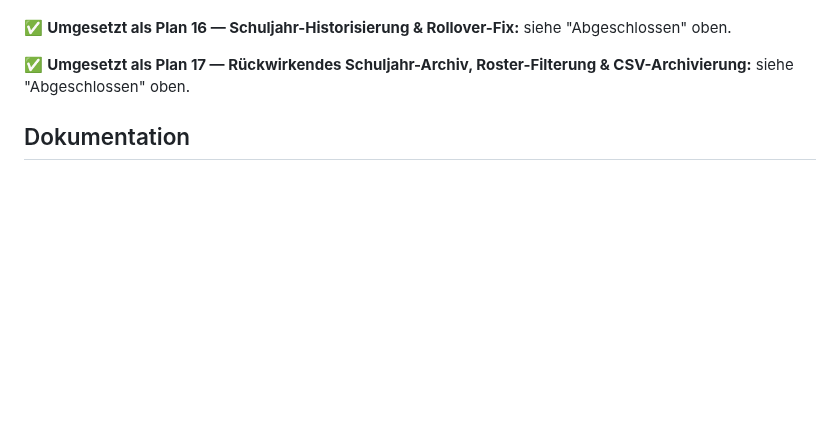
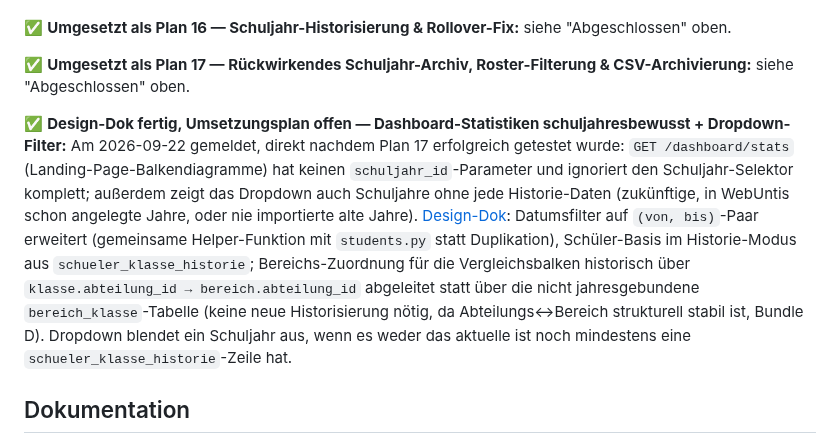
Before and after one commit to digitale-Schulverwaltung-BW/AbsenzDash, a Markdown page: ROADMAP.md, the part around the change. Drawn GitHub-style; blank space fills up the shorter version.

Commit message:
Design: Dashboard-Statistiken schuljahresbewusst + Dropdown-Filter
GET /dashboard/stats ignoriert den Schuljahr-Selektor komplett; das Dropdown
zeigt zudem Schuljahre ohne jede Historie-Daten an. Bereichs-Zuordnung fuer
vergangene Jahre laesst sich ueber klasse.abteilung_id -> bereich.abteilung_id
ableiten, ohne bereich_klasse selbst historisieren zu muessen.

Co-Authored-By: Claude Sonnet 5 <noreply@anthropic.com>

```diff
--- a/ROADMAP.md
+++ b/ROADMAP.md
@@ -61,6 +61,8 @@ Für spätere Version, falls nötig, evtl. V1.5:
 
 ✅ **Umgesetzt als Plan 17 — Rückwirkendes Schuljahr-Archiv, Roster-Filterung & CSV-Archivierung:** siehe "Abgeschlossen" oben.
 
+✅ **Design-Dok fertig, Umsetzungsplan offen — Dashboard-Statistiken schuljahresbewusst + Dropdown-Filter:** Am 2026-09-22 gemeldet, direkt nachdem Plan 17 erfolgreich getestet wurde: `GET /dashboard/stats` (Landing-Page-Balkendiagramme) hat keinen `schuljahr_id`-Parameter und ignoriert den Schuljahr-Selektor komplett; außerdem zeigt das Dropdown auch Schuljahre ohne jede Historie-Daten (zukünftige, in WebUntis schon angelegte Jahre, oder nie importierte alte Jahre). [Design-Dok](docs/superpowers/specs/2026-09-22-dashboard-stats-schuljahr-design.md): Datumsfilter auf `(von, bis)`-Paar erweitert (gemeinsame Helper-Funktion mit `students.py` statt Duplikation), Schüler-Basis im Historie-Modus aus `schueler_klasse_historie`; Bereichs-Zuordnung für die Vergleichsbalken historisch über `klasse.abteilung_id → bereich.abteilung_id` abgeleitet statt über die nicht jahresgebundene `bereich_klasse`-Tabelle (keine neue Historisierung nötig, da Abteilungs↔Bereich strukturell stabil ist, Bundle D). Dropdown blendet ein Schuljahr aus, wenn es weder das aktuelle ist noch mindestens eine `schueler_klasse_historie`-Zeile hat.
+
 ## Dokumentation
 
 ✅ **Erledigt 2026-08-06:** Vier rollenspezifische Anleitungen erstellt, bebildert mit den Screenshots aus `docs/Screenshots/`: [docs/KL.md](docs/KL.md) (Klassenlehrkraft, inkl. des Hinweises aus der Fehlzeiten-Erkennung-Session vom 2026-08-03 zur nicht automatisch erkannten Ganztages-Fehlzeit bei Stundenausfall/Entfall), [docs/BL.md](docs/BL.md) (Bereichsleitung), [docs/SL.md](docs/SL.md) (Schulleitung, inkl. Admin-Bereich im Dashboard und der organisatorischen WP-Backend-Pflege Rollen-Zuweisung/Bereichsdefinition) und [docs/ADMIN.md](docs/ADMIN.md) (IT-Administrator, Bündelung/Cross-Referenzierung der bestehenden technischen Dokumentation). Aus README.md verlinkt.
```
Also changed, not shown: 1 other file.
